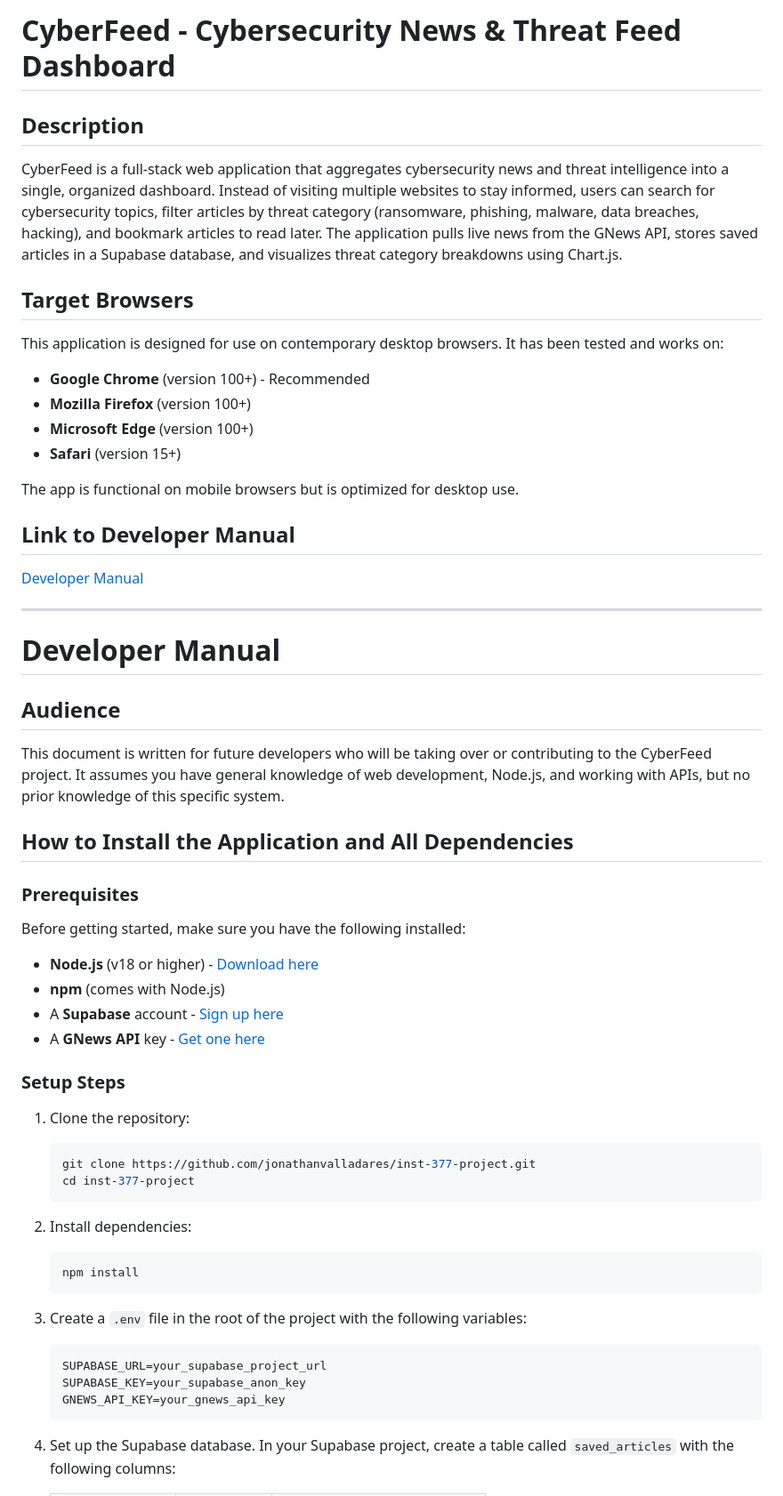
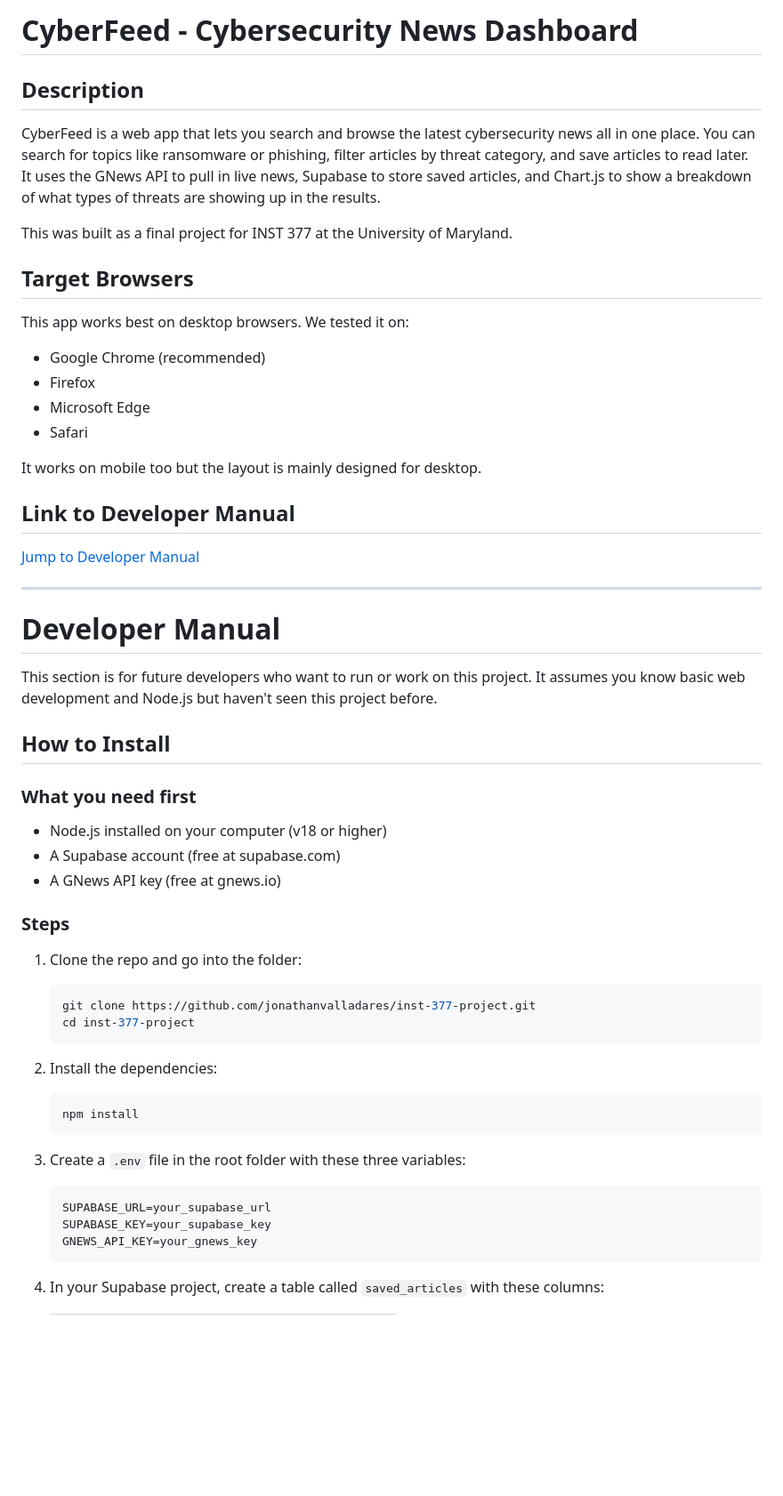
Before and after one commit to jonathanvalladares/Inst-377-Project, a Markdown page: README.md, the part around one of its changes. Shown at 89% size. Rendered like a GitHub page; blank space fills up the shorter version.

````diff
--- a/README.md
+++ b/README.md
@@ -1,62 +1,59 @@
-# CyberFeed - Cybersecurity News & Threat Feed Dashboard
+# CyberFeed - Cybersecurity News Dashboard
 
 ## Description
 
-CyberFeed is a full-stack web application that aggregates cybersecurity news and threat intelligence into a single, organized dashboard. Instead of visiting multiple websites to stay informed, users can search for cybersecurity topics, filter articles by threat category (ransomware, phishing, malware, data breaches, hacking), and bookmark articles to read later. The application pulls live news from the GNews API, stores saved articles in a Supabase database, and visualizes threat category breakdowns using Chart.js.
+CyberFeed is a web app that lets you search and browse the latest cybersecurity news all in one place. You can search for topics like ransomware or phishing, filter articles by threat category, and save articles to read later. It uses the GNews API to pull in live news, Supabase to store saved articles, and Chart.js to show a breakdown of what types of threats are showing up in the results.
+
+This was built as a final project for INST 377 at the University of Maryland.
 
 ## Target Browsers
 
-This application is designed for use on contemporary desktop browsers. It has been tested and works on:
+This app works best on desktop browsers. We tested it on:
 
-- **Google Chrome** (version 100+) - Recommended
-- **Mozilla Firefox** (version 100+)
-- **Microsoft Edge** (version 100+)
-- **Safari** (version 15+)
+- Google Chrome (recommended)
+- Firefox
+- Microsoft Edge
+- Safari
 
-The app is functional on mobile browsers but is optimized for desktop use.
+It works on mobile too but the layout is mainly designed for desktop.
 
 ## Link to Developer Manual
 
-[Developer Manual](#developer-manual)
+[Jump to Developer Manual](#developer-manual)
 
 ---
 
 # Developer Manual
 
-## Audience
+This section is for future developers who want to run or work on this project. It assumes you know basic web development and Node.js but haven't seen this project before.
 
-This document is written for future developers who will be taking over or contributing to the CyberFeed project. It assumes you have general knowledge of web development, Node.js, and working with APIs, but no prior knowledge of this specific system.
+## How to Install
 
-## How to Install the Application and All Dependencies
+### What you need first
 
-### Prerequisites
+- Node.js installed on your computer (v18 or higher)
+- A Supabase account (free at supabase.com)
+- A GNews API key (free at gnews.io)
 
-Before getting started, make sure you have the following installed:
+### Steps
 
-- **Node.js** (v18 or higher) - [Download here](https://nodejs.org/)
-- **npm** (comes with Node.js)
-- A **Supabase** account - [Sign up here](https://supabase.com/)
-- A **GNews API** key - [Get one here](https://gnews.io/)
-
-### Setup Steps
-
-1. Clone the repository:
+1. Clone the repo and go into the folder:
    ```bash
    git clone https://github.com/jonathanvalladares/inst-377-project.git
    cd inst-377-project
    ```
 
-2. Install dependencies:
+2. Install the dependencies:
    ```bash
    npm install
    ```
 
-3. Create a `.env` file in the root of the project with the following variables:
+3. Create a `.env` file in the root folder with these three variables:
    ```
-   SUPABASE_URL=your_supabase_project_url
-   SUPABASE_KEY=your_supabase_anon_key
-   GNEWS_API_KEY=your_gnews_api_key
+   SUPABASE_URL=your_supabase_url
+   SUPABASE_KEY=your_supabase_key
+   GNEWS_API_KEY=your_gnews_key
    ```
 
-4. Set up the Supabase database. In your Supabase project, create a table called `saved_articles` with the following columns:
+4. In your Supabase project, create a table called `saved_articles` with these columns:
 
````
Also changed, not shown: other parts of README.md (+68 -95 lines).
